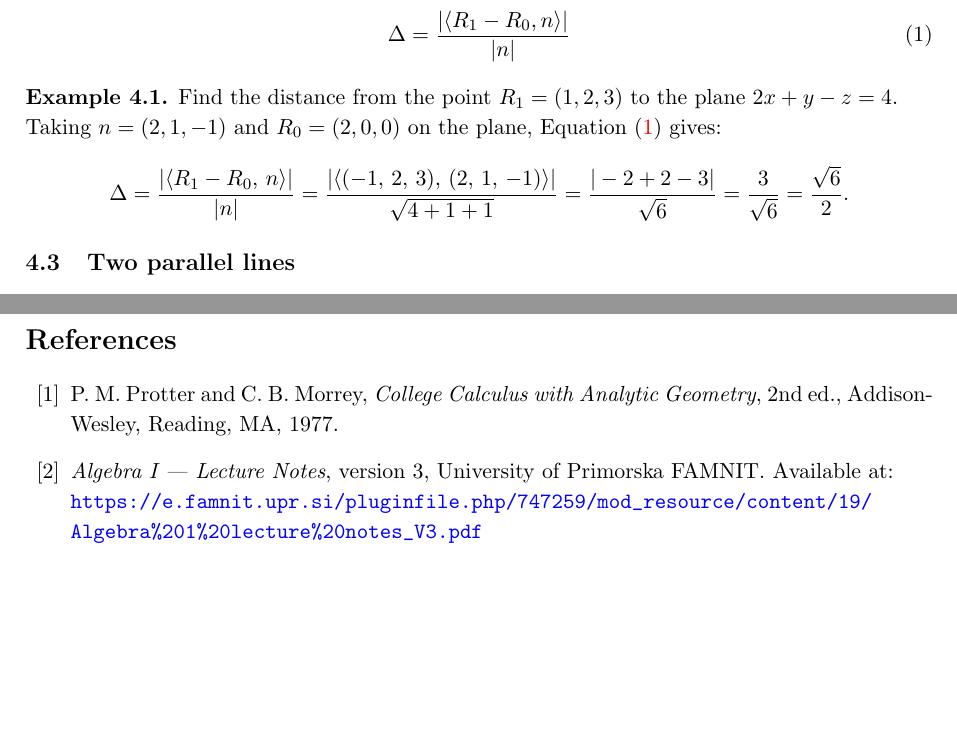
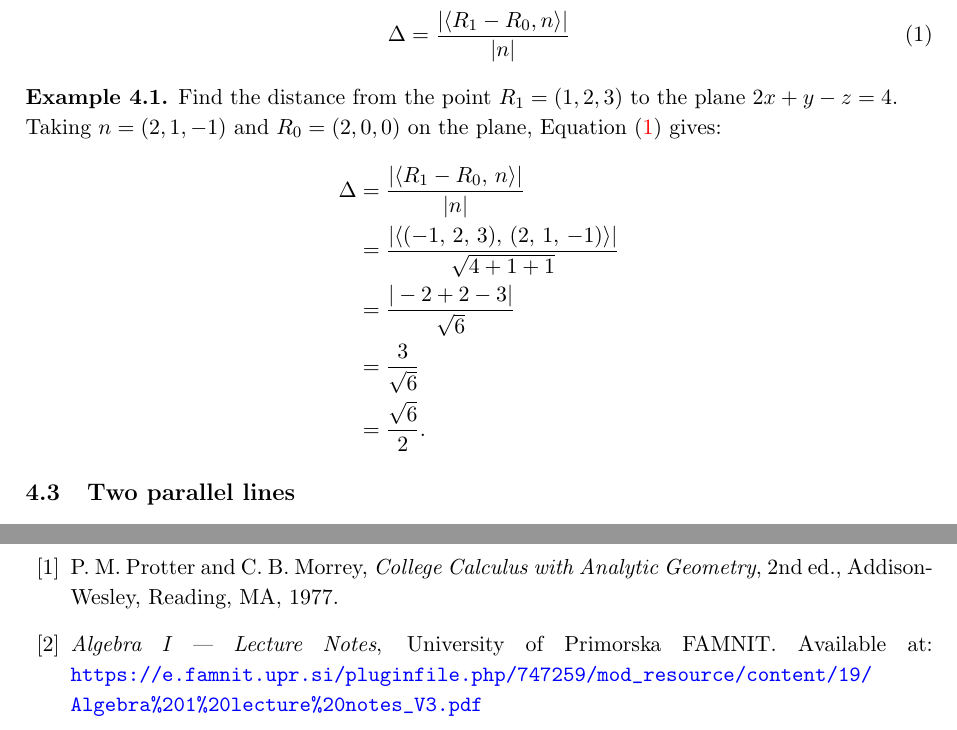
Before and after one commit to redheadflag/mat-practicum-latex, a LaTeX problem sheet (hw1/hw1.tex): two parts of pages 9 and 12 of 12, joined at a grey line, cut so that both start at the same text, the shorter picture padded with empty space. Compiled offline with pdfLaTeX.

Commit message:
finish hw1

```diff
--- a/hw1/hw1.tex
+++ b/hw1/hw1.tex
@@ -18,9 +20,15 @@
 \newtheorem{theorem}{Theorem}[section]
 \newtheorem{proposition}[theorem]{Proposition}
 \newtheorem{lemma}[theorem]{Lemma}
+\newtheorem{claim}[theorem]{Claim}
+\newtheorem{corollary}[theorem]{Corollary}
 
 \theoremstyle{definition}
+\newtheorem{definition}[theorem]{Definition}
 \newtheorem{example}{Example}[section]
+
+\theoremstyle{remark}
+\newtheorem{remark}[theorem]{Remark}
 
 \renewcommand{\qedsymbol}{$\spadesuit$}
 
@@ -236,13 +245,13 @@ Let $R_1$ be the point, $\Pi$ a plane with normal $n$, and $R_0$ any point on $\
 Find the distance from the point $R_1 = (1, 2, 3)$ to the plane $2x + y - z = 4$.
 
 \noindent Taking $n = (2, 1, -1)$ and $R_0 = (2, 0, 0)$ on the plane, Equation~\eqref{eq:dist-pt-plane} gives:
-\[
-\Delta = \frac{|\ip{R_1 - R_0}{n}|}{|n|}
-       = \frac{|\ip{(-1,\, 2,\, 3)}{(2,\, 1,\, -1)}|}{\sqrt{4+1+1}}
-       = \frac{|-2 + 2 - 3|}{\sqrt{6}}
-       = \frac{3}{\sqrt{6}}
-       = \frac{\sqrt{6}}{2}.
-\]
+\begin{align*}
+\Delta &= \frac{|\ip{R_1 - R_0}{n}|}{|n|} \\
+       &= \frac{|\ip{(-1,\, 2,\, 3)}{(2,\, 1,\, -1)}|}{\sqrt{4+1+1}} \\
+       &= \frac{|-2 + 2 - 3|}{\sqrt{6}} \\
+       &= \frac{3}{\sqrt{6}} \\
+       &= \frac{\sqrt{6}}{2}.
+\end{align*}
 \end{example}
 
 \subsection{Two parallel lines}
@@ -350,10 +359,9 @@ P.~M.~Protter and C.~B.~Morrey,
 2nd~ed., Addison-Wesley, Reading, MA, 1977.
 
 \bibitem{algebra1}
-\textit{Algebra I --- Lecture Notes}, version~3,
+\textit{Algebra I --- Lecture Notes},
 University of Primorska FAMNIT\@.
-Available at:\\
-\url{https://e.famnit.upr.si/pluginfile.php/747259/mod_resource/content/19/Algebra%201%20lecture%20notes_V3.pdf}
+Available at: \url{https://e.famnit.upr.si/pluginfile.php/747259/mod_resource/content/19/Algebra%201%20lecture%20notes_V3.pdf}
 
 \end{thebibliography}
 
```
Also changed, not shown: hw1/hw1.pdf, instructions.pdf (added), hw1/hw1.tex (13 more changed lines).
